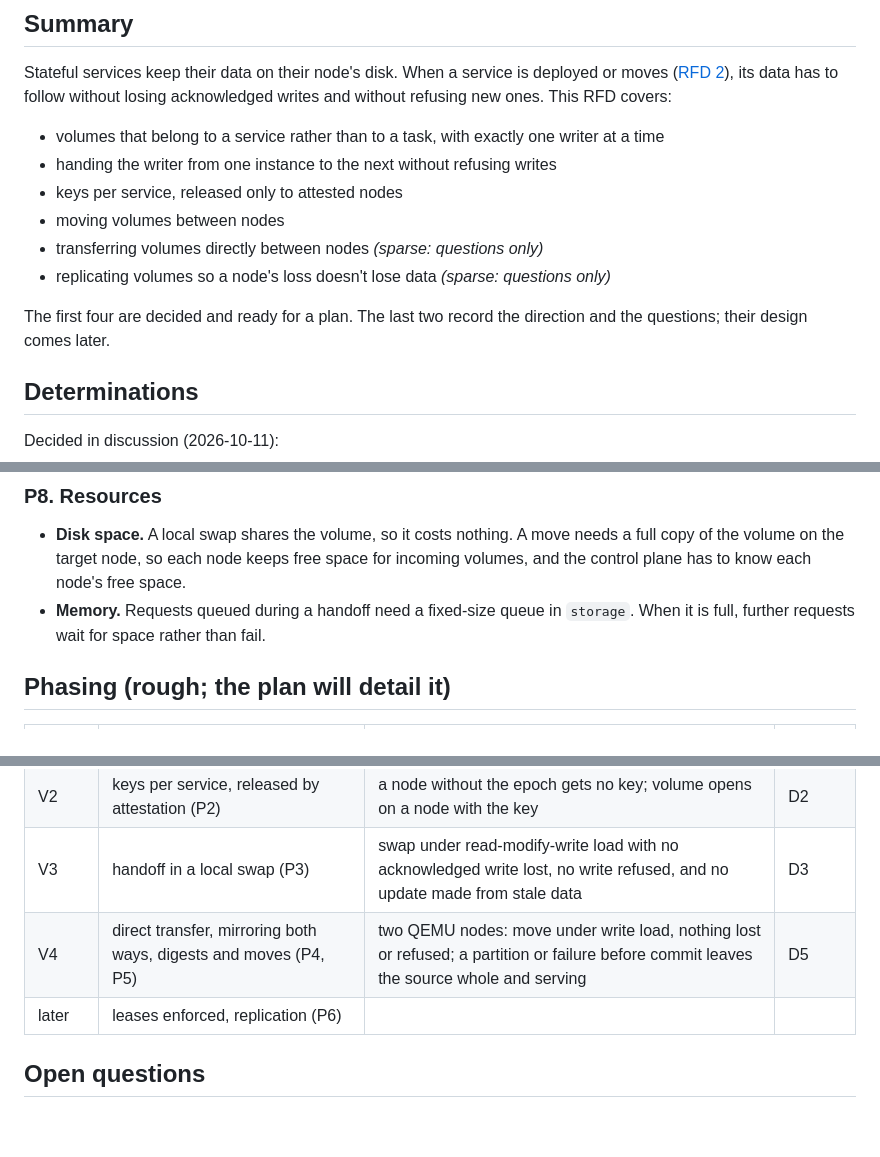
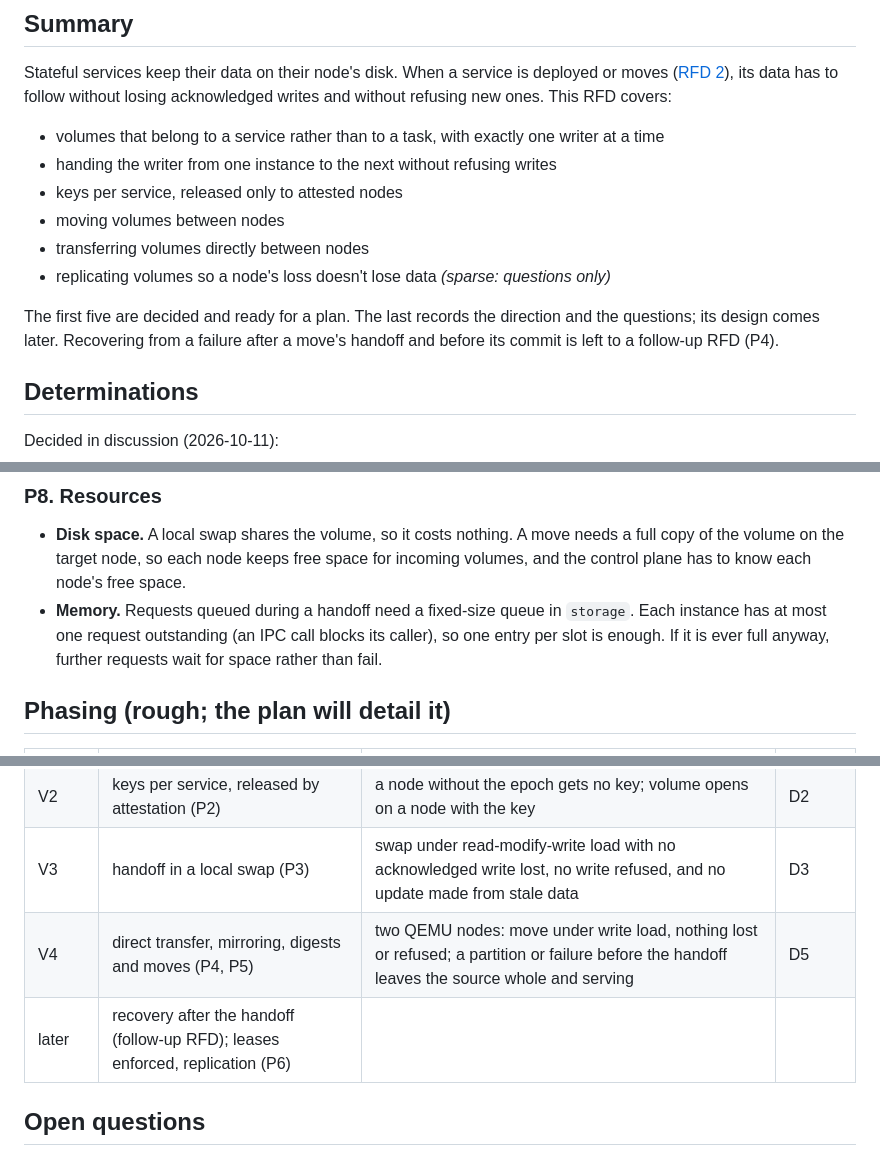
Before and after one commit to simukka/vanir-os, a Markdown page: rfd/0003-service-volumes.md, 3 parts joined by grey strips. GitHub-like rendering; blank space fills up the shorter version.

```diff
--- a/rfd/0003-service-volumes.md
+++ b/rfd/0003-service-volumes.md
@@ -19,11 +19,12 @@ writes and without refusing new ones. This RFD covers:
 - handing the writer from one instance to the next without refusing writes
 - keys per service, released only to attested nodes
 - moving volumes between nodes
-- transferring volumes directly between nodes *(sparse: questions only)*
+- transferring volumes directly between nodes
 - replicating volumes so a node's loss doesn't lose data *(sparse: questions only)*
 
-The first four are decided and ready for a plan. The last two record the direction and the
-questions; their design comes later.
+The first five are decided and ready for a plan. The last records the direction and the
+questions; its design comes later. Recovering from a failure after a move's handoff and before
+its commit is left to a follow-up RFD (P4).
 
 ## Determinations
 
@@ -304,8 +364,9 @@ mirrored, handed off, committed and aborted.
 - **Disk space.** A local swap shares the volume, so it costs nothing. A move needs a full copy
   of the volume on the target node, so each node keeps free space for incoming volumes, and the
   control plane has to know each node's free space.
-- **Memory.** Requests queued during a handoff need a fixed-size queue in `storage`. When it is
-  full, further requests wait for space rather than fail.
+- **Memory.** Requests queued during a handoff need a fixed-size queue in `storage`. Each
+  instance has at most one request outstanding (an IPC call blocks its caller), so one entry per
+  slot is enough. If it is ever full anyway, further requests wait for space rather than fail.
 
 ## Phasing (rough; the plan will detail it)
 
@@ -314,8 +375,8 @@ mirrored, handed off, committed and aborted.
 | V1 | service-owned volumes, writer epochs and lease fields, read-only candidates (P1) | a fenced writer is refused; a candidate can't write | D2 |
 | V2 | keys per service, released by attestation (P2) | a node without the epoch gets no key; volume opens on a node with the key | D2 |
 | V3 | handoff in a local swap (P3) | swap under read-modify-write load with no acknowledged write lost, no write refused, and no update made from stale data | D3 |
-| V4 | direct transfer, mirroring both ways, digests and moves (P4, P5) | two QEMU nodes: move under write load, nothing lost or refused; a partition or failure before commit leaves the source whole and serving | D5 |
-| later | leases enforced, replication (P6) | | |
+| V4 | direct transfer, mirroring, digests and moves (P4, P5) | two QEMU nodes: move under write load, nothing lost or refused; a partition or failure before the handoff leaves the source whole and serving | D5 |
+| later | recovery after the handoff (follow-up RFD); leases enforced, replication (P6) | | |
 
 ## Open questions
 
```
Also changed, not shown: other parts of rfd/0003-service-volumes.md (+90 -31 lines).
